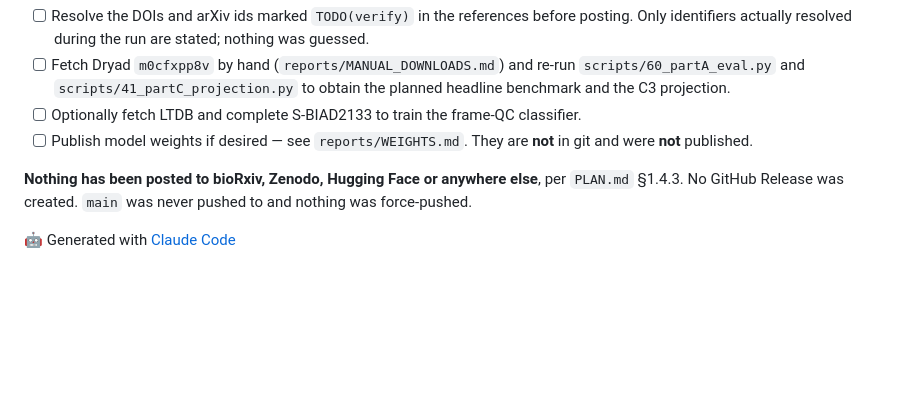
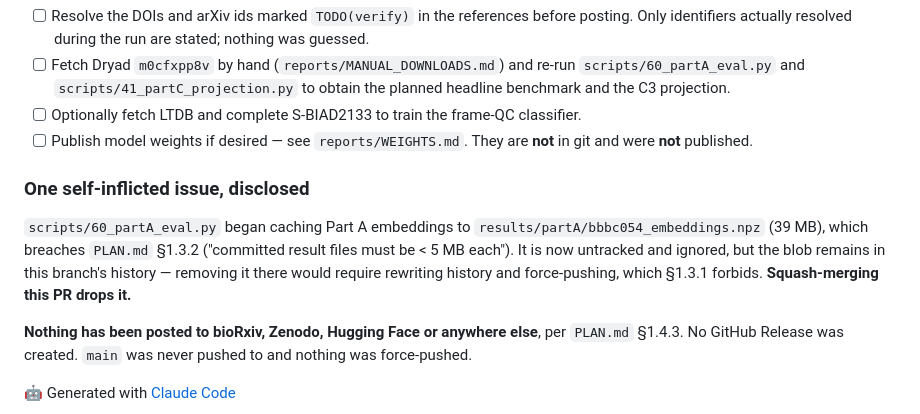
Before and after one commit to rafidquadir-eng/TiJepa, a Markdown page: reports/PR_BODY.md, the part around the change. GitHub-like rendering; blank space fills up the shorter version.

Commit message:
chore: disclose the oversized-artefact fix in the PR body
Co-Authored-By: Claude Opus 5 <noreply@anthropic.com>

```diff
--- a/reports/PR_BODY.md
+++ b/reports/PR_BODY.md
@@ -144,6 +144,14 @@ upgrade.
 - [ ] Publish model weights if desired — see `reports/WEIGHTS.md`. They are **not** in
       git and were **not** published.
 
+### One self-inflicted issue, disclosed
+
+`scripts/60_partA_eval.py` began caching Part A embeddings to
+`results/partA/bbbc054_embeddings.npz` (39 MB), which breaches `PLAN.md` §1.3.2
+("committed result files must be < 5 MB each"). It is now untracked and ignored, but the
+blob remains in this branch's history — removing it there would require rewriting history
+and force-pushing, which §1.3.1 forbids. **Squash-merging this PR drops it.**
+
 **Nothing has been posted to bioRxiv, Zenodo, Hugging Face or anywhere else**, per
 `PLAN.md` §1.4.3. No GitHub Release was created. `main` was never pushed to and nothing
 was force-pushed.
```
